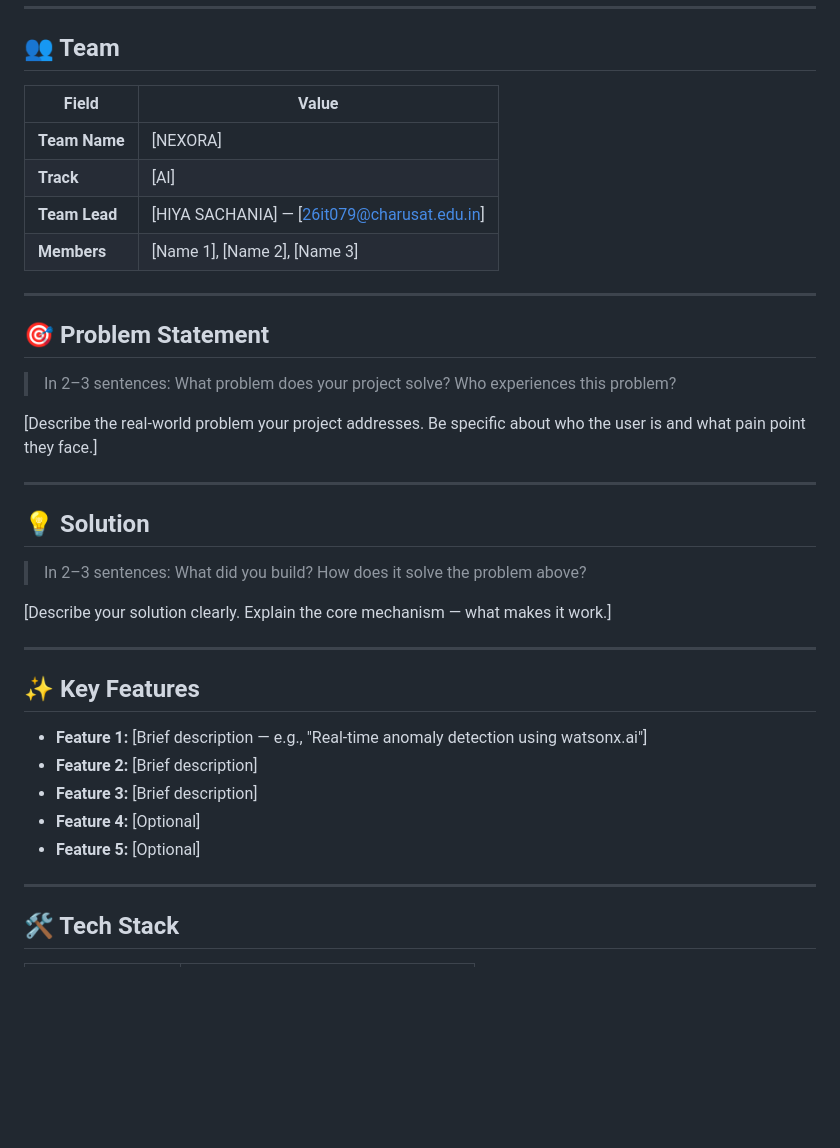
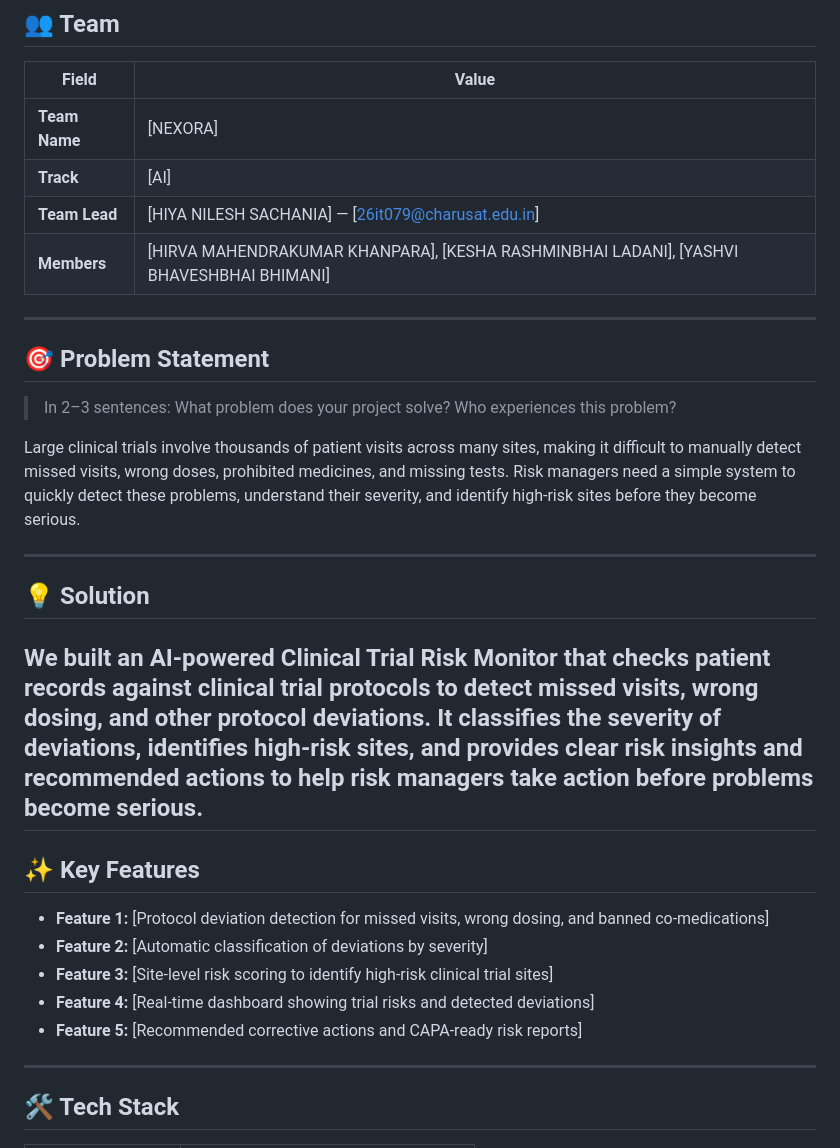
Before and after one commit to Hiya-sachania/bob-ai-hackathon--Nexora-, a Markdown page: README.md, the part around the change. Drawn GitHub-style; blank space fills up the shorter version.

```diff
--- a/README.md
+++ b/README.md
@@ -10,8 +10,8 @@
 |---|---|
 | **Team Name** | [NEXORA] |
 | **Track** | [AI] |
-| **Team Lead** | [HIYA SACHANIA] — [26it079@charusat.edu.in] |
-| **Members** | [Name 1], [Name 2], [Name 3] |
+| **Team Lead** | [HIYA NILESH SACHANIA] — [26it079@charusat.edu.in] |
+| **Members** | [HIRVA MAHENDRAKUMAR KHANPARA], [KESHA RASHMINBHAI LADANI], [YASHVI BHAVESHBHAI BHIMANI] |
 
 ---
 
@@ -19,25 +19,22 @@
 
 > In 2–3 sentences: What problem does your project solve? Who experiences this problem?
 
-[Describe the real-world problem your project addresses. Be specific about who the user is and what pain point they face.]
+Large clinical trials involve thousands of patient visits across many sites, making it difficult to manually detect missed visits, wrong doses, prohibited medicines, and missing tests.
+Risk managers need a simple system to quickly detect these problems, understand their severity, and identify high-risk sites before they become serious.
 
 ---
 
 ## 💡 Solution
-
-> In 2–3 sentences: What did you build? How does it solve the problem above?
-
-[Describe your solution clearly. Explain the core mechanism — what makes it work.]
-
+We built an AI-powered Clinical Trial Risk Monitor that checks patient records against clinical trial protocols to detect missed visits, wrong dosing, and other protocol deviations. It classifies the severity of deviations, identifies high-risk sites, and provides clear risk insights and recommended actions to help risk managers take action before problems become serious.
 ---
 
 ## ✨ Key Features
 
-- **Feature 1:** [Brief description — e.g., "Real-time anomaly detection using watsonx.ai"]
-- **Feature 2:** [Brief description]
-- **Feature 3:** [Brief description]
-- **Feature 4:** [Optional]
-- **Feature 5:** [Optional]
+- **Feature 1:** [Protocol deviation detection for missed visits, wrong dosing, and banned co-medications]
+- **Feature 2:** [Automatic classification of deviations by severity]
+- **Feature 3:** [Site-level risk scoring to identify high-risk clinical trial sites]
+- **Feature 4:** [Real-time dashboard showing trial risks and detected deviations]
+- **Feature 5:** [Recommended corrective actions and CAPA-ready risk reports]
 
 ---
 
```
